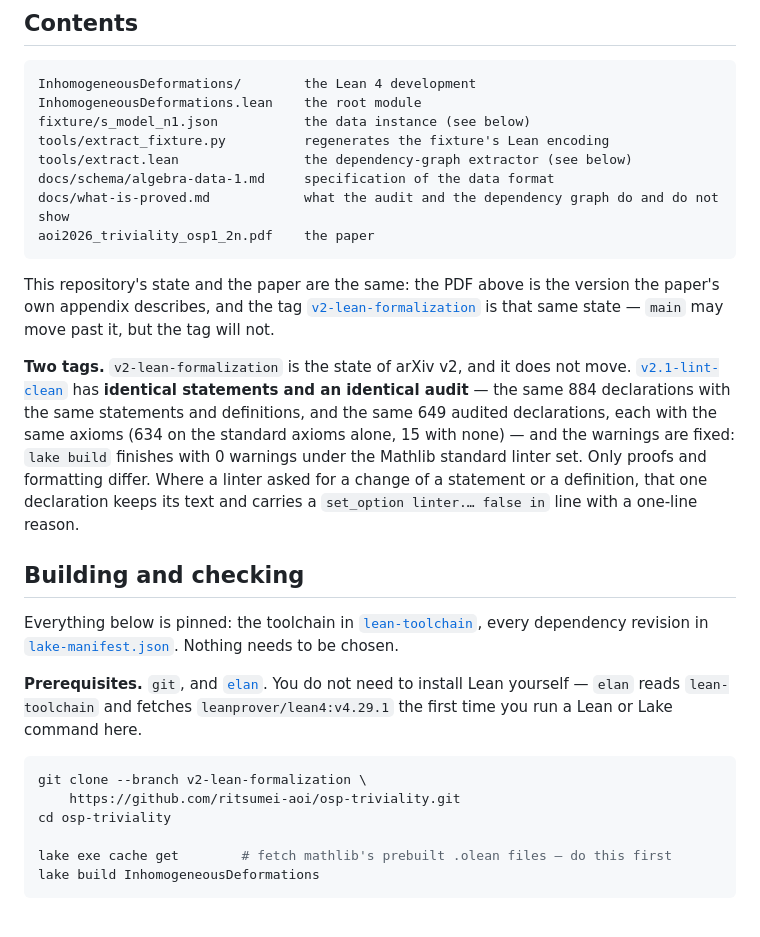
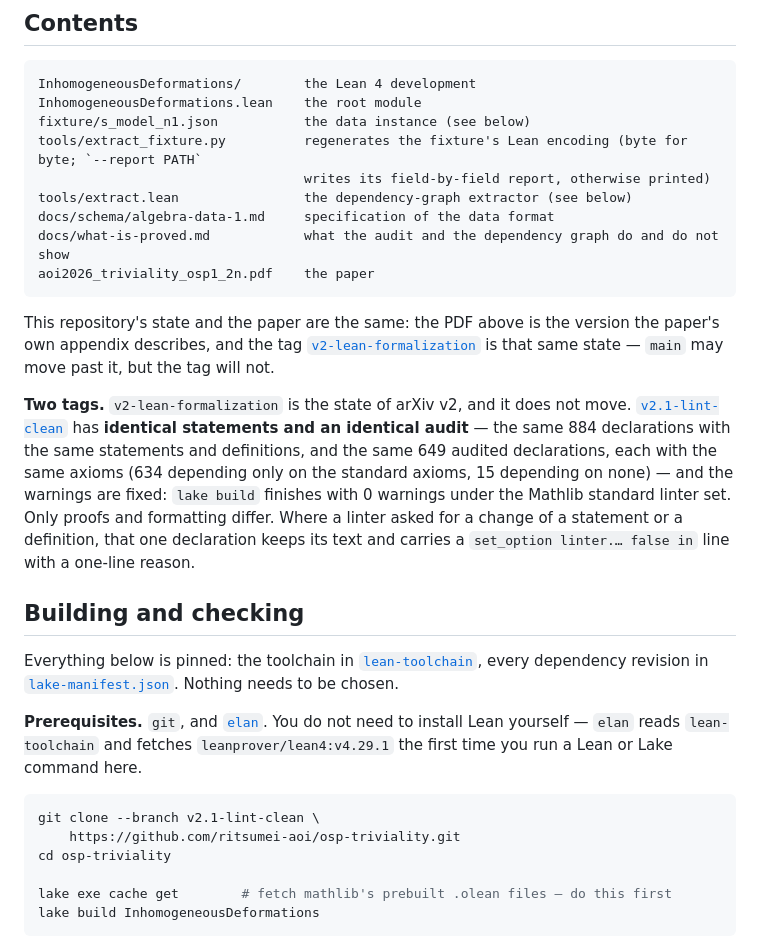
Before and after one commit to ritsumei-aoi/osp-triviality, a Markdown page: README.md, the part around one of its changes. GitHub-like rendering; blank space fills up the shorter version.

````diff
--- a/README.md
+++ b/README.md
@@ -50,7 +50,8 @@ Stated so that nothing is inferred beyond what is checked.
 InhomogeneousDeformations/        the Lean 4 development
 InhomogeneousDeformations.lean    the root module
 fixture/s_model_n1.json           the data instance (see below)
-tools/extract_fixture.py          regenerates the fixture's Lean encoding
+tools/extract_fixture.py          regenerates the fixture's Lean encoding (byte for byte; `--report PATH`
+                                  writes its field-by-field report, otherwise printed)
 tools/extract.lean                the dependency-graph extractor (see below)
 docs/schema/algebra-data-1.md     specification of the data format
 docs/what-is-proved.md            what the audit and the dependency graph do and do not show
@@ -64,7 +65,7 @@ is that same state — `main` may move past it, but the tag will not.
 **Two tags.** `v2-lean-formalization` is the state of arXiv v2, and it does not move.
 [`v2.1-lint-clean`](../../releases/tag/v2.1-lint-clean) has **identical statements and an identical
 audit** — the same 884 declarations with the same statements and definitions, and the same 649
-audited declarations, each with the same axioms (634 on the standard axioms alone, 15 with none) —
+audited declarations, each with the same axioms (634 depending only on the standard axioms, 15 depending on none) —
 and the warnings are fixed: `lake build` finishes with 0 warnings under the Mathlib standard linter
 set. Only proofs and formatting differ. Where a linter asked for a change of a statement or a
 definition, that one declaration keeps its text and carries a `set_option linter.… false in` line
@@ -80,7 +81,7 @@ install Lean yourself — `elan` reads `lean-toolchain` and fetches `leanprover/
 first time you run a Lean or Lake command here.
 
 ```bash
-git clone --branch v2-lean-formalization \
+git clone --branch v2.1-lint-clean \
     https://github.com/ritsumei-aoi/osp-triviality.git
 cd osp-triviality
 
````
Also changed, not shown: other parts of README.md (+10 -8 lines).
